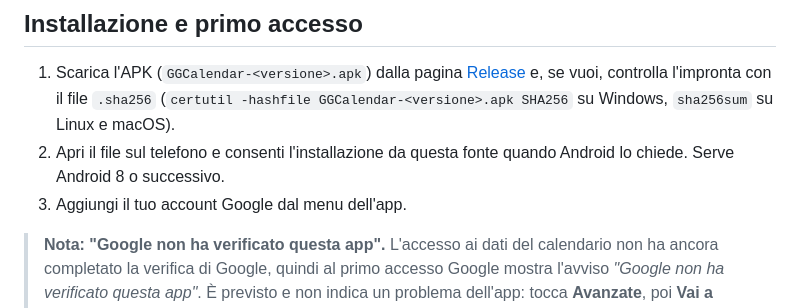
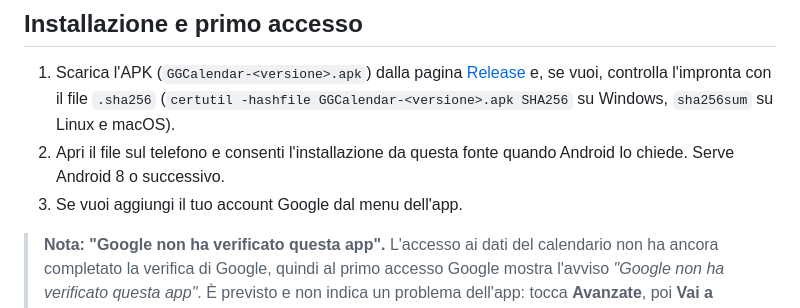
Before and after one commit to giansalvo/GGCalendarMobile, a Markdown page: README.md, the part around the change. Drawn GitHub-style.

Commit message:
README: the Google account is optional in the installation steps

```diff
--- a/README.md
+++ b/README.md
@@ -20,7 +20,7 @@
 
 1. Scarica l'APK (`GGCalendar-<versione>.apk`) dalla pagina [Release](https://github.com/giansalvo/GGCalendarMobile/releases) e, se vuoi, controlla l'impronta con il file `.sha256` (`certutil -hashfile GGCalendar-<versione>.apk SHA256` su Windows, `sha256sum` su Linux e macOS).
 2. Apri il file sul telefono e consenti l'installazione da questa fonte quando Android lo chiede. Serve Android 8 o successivo.
-3. Aggiungi il tuo account Google dal menu dell'app.
+3. Se vuoi aggiungi il tuo account Google dal menu dell'app.
 
 > **Nota: "Google non ha verificato questa app".** L'accesso ai dati del calendario non ha ancora completato la verifica di Google, quindi al primo accesso Google mostra l'avviso *"Google non ha verificato questa app"*. È previsto e non indica un problema dell'app: tocca **Avanzate**, poi **Vai a GGCalendar (non sicuro)** e concedi l'accesso al calendario. Il codice è pubblico in questo repository e l'app non ha server propri (vedi la [privacy](https://profgusinu.altervista.org/GGCalendar/privacy.html)). Finché l'app non è verificata, Google limita a 100 il numero di utenti che possono autorizzarla.
 >
```
